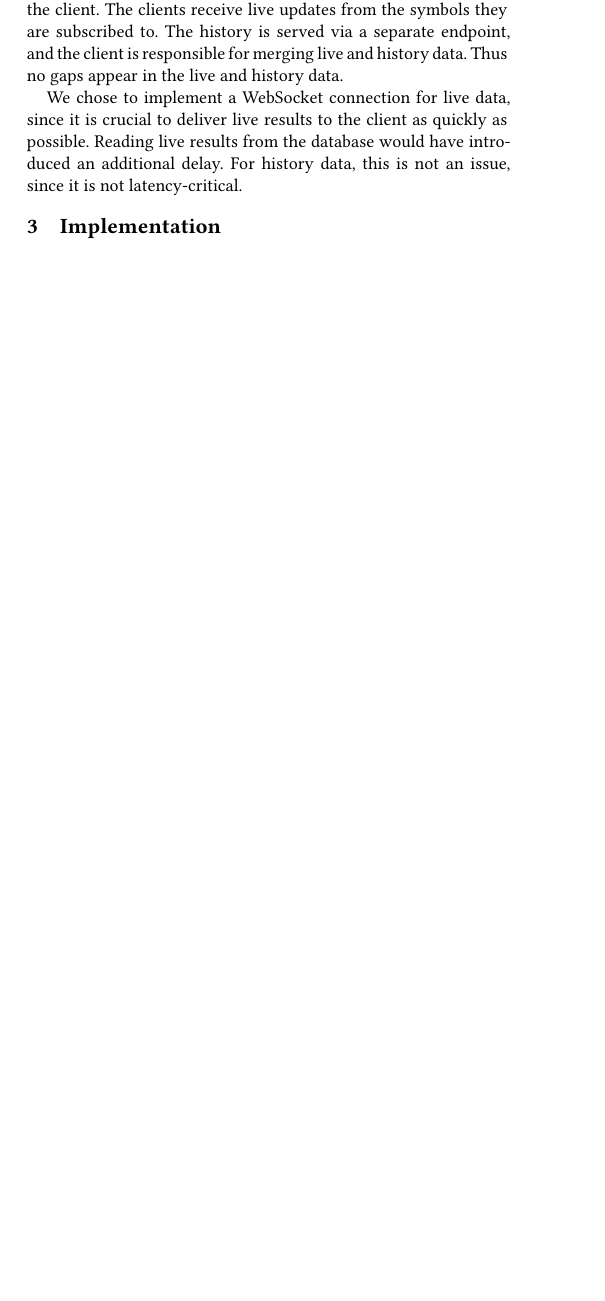
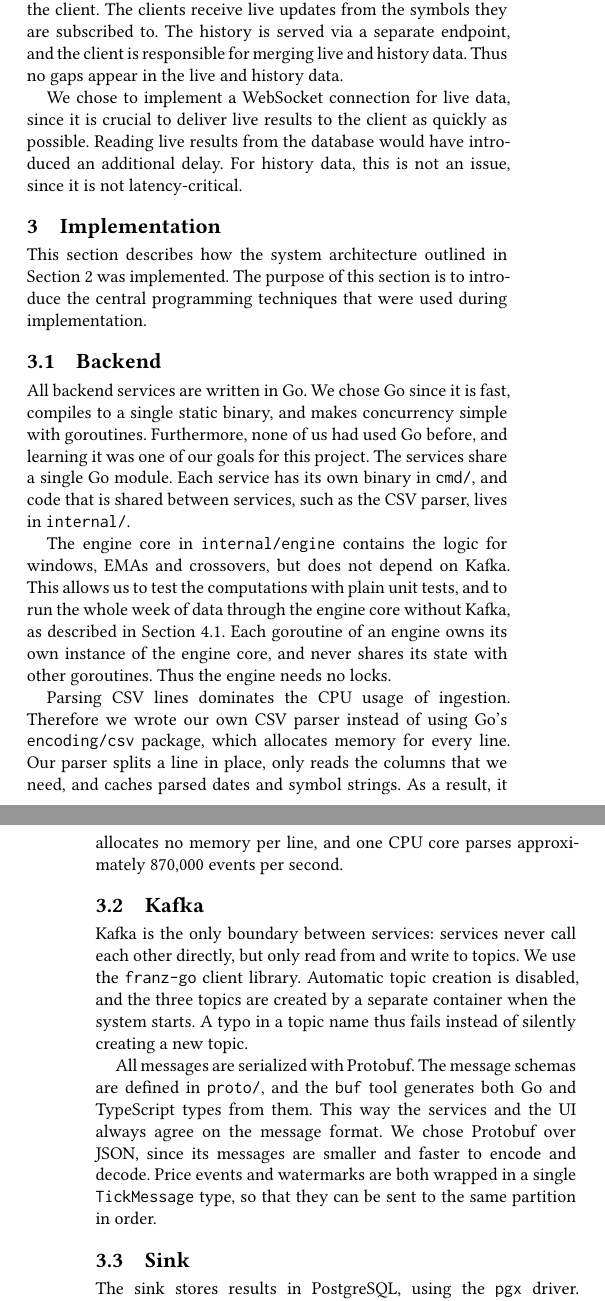
Before and after one commit to onurminen/breakout, a Typst document (report/main.typ, which reads report/implementation.typ): part of one column of page 3 of 7 before the commit and two parts of the columns of pages 3 and 4 of 8 after it, the two joined at a grey line, cut so that both start at the same text, the shorter picture padded with empty space. The pictures show the PDF file report/main.pdf that the author committed with the source.

Commit message:
docs(report): add implementation section
- Wrote the implementation section covering which technologies were used to implement the system components.
- Added the link to the GitHub repository to the introduction section.

```diff
--- a/report/implementation.typ
+++ b/report/implementation.typ
@@ -1 +1,51 @@
 = Implementation <sec:implementation>
+
+This section describes how the system architecture outlined in
+@sec:architecture was implemented. The purpose of this section is to
+introduce the central programming techniques that were used during
+implementation.
+
+== Backend <subsec:backend>
+
+All backend services are written in Go. We chose Go since it is fast,
+compiles to a single static binary, and makes concurrency simple with
+goroutines. Furthermore, none of us had used Go before, and learning it
+was one of our goals for this project. The services share a single Go
+module. Each service has its own binary in `cmd/`, and code that is
+shared between services, such as the CSV parser, lives in `internal/`.
+
+The engine core in `internal/engine` contains the logic for windows,
+EMAs and crossovers, but does not depend on Kafka. This allows us to
+test the computations with plain unit tests, and to run the whole week
+of data through the engine core without Kafka, as described in
+@subsec:correctness. Each goroutine of an engine owns its own instance
+of the engine core, and never shares its state with other goroutines.
+Thus the engine needs no locks.
+
+Parsing CSV lines dominates the CPU usage of ingestion. Therefore we
+wrote our own CSV parser instead of using Go's `encoding/csv` package,
+which allocates memory for every line. Our parser splits a line in
+place, only reads the columns that we need, and caches parsed dates and
+symbol strings. As a result, it allocates no memory per line, and one
+CPU core parses approximately 870,000 events per second.
+
+== Kafka <subsec:kafka>
+
+Kafka is the only boundary between services: services never call each
+other directly, but only read from and write to topics. We use the
+`franz-go` client library. Automatic topic creation is disabled, and the
+three topics are created by a separate container when the system
+starts. A typo in a topic name thus fails instead of silently creating
+a new topic.
+
+All messages are serialized with Protobuf. The message schemas are
+defined in `proto/`, and the `buf` tool generates both Go and
+TypeScript types from them. This way the services and the UI always
+agree on the message format. We chose Protobuf over JSON, since its
+messages are smaller and faster to encode and decode. Price events and
+watermarks are both wrapped in a single `TickMessage` type, so that
+they can be sent to the same partition in order.
+
+== Sink <subsec:sink-implementation>
+
+The sink stores results in PostgreSQL, using the `pgx` driver. Both
```
Also changed, not shown: report/architecture.typ (+8 -8 lines), report/introduction.typ (+2 -0 lines), report/main.typ (+3 -0 lines), report/main.pdf, report/implementation.typ (50 more changed lines).
